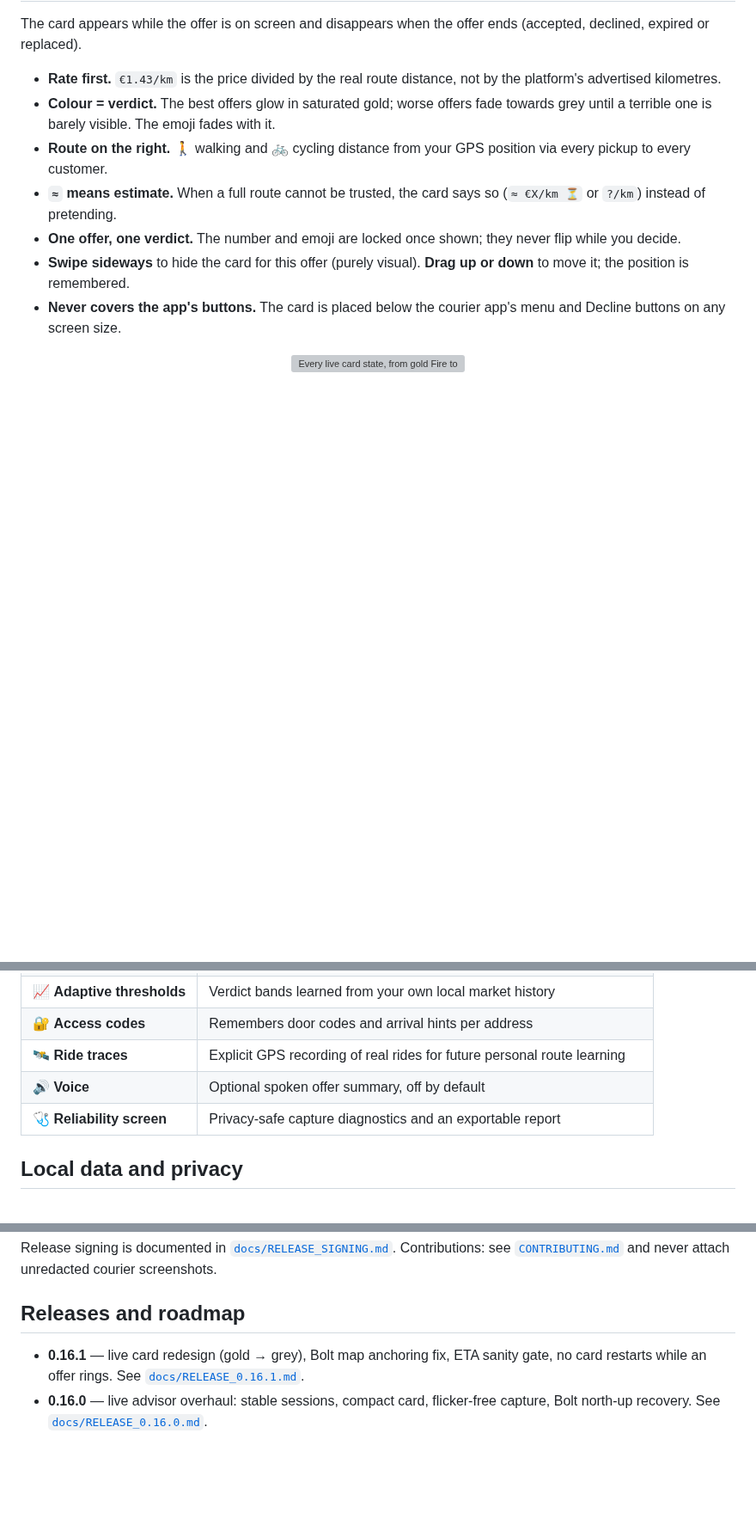
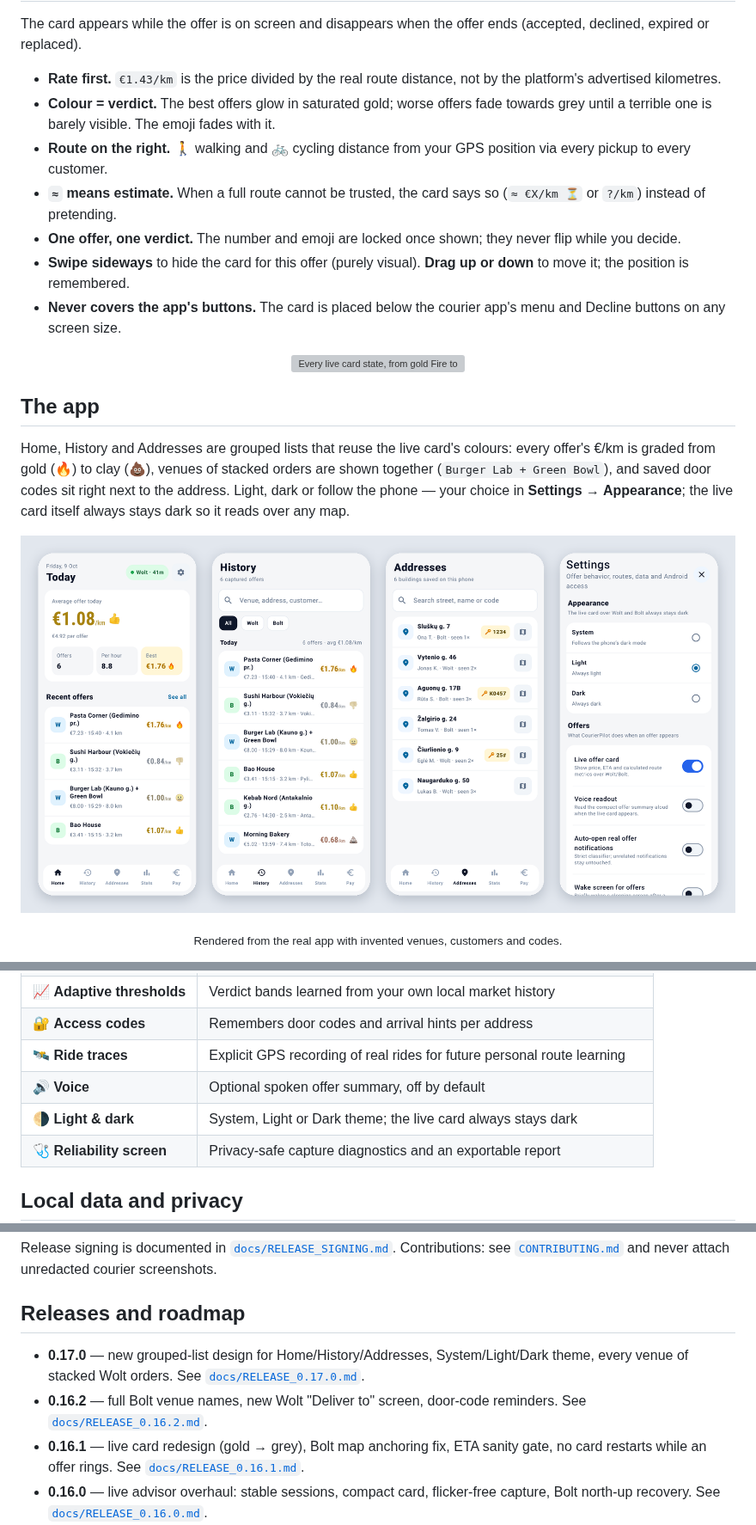
Before and after one commit to Bl0ck154/CourierPilot, a Markdown page: README.md, 3 parts joined by grey strips. Shown at 86% size. Drawn GitHub-style; pictures changed too: docs/assets/app-screens-light.png (added); blank space fills up the shorter version; grey boxes are pictures that could not be loaded.

Commit message:
Release 0.17.0: README app screenshots and release notes
Co-Authored-By: Claude Opus 5.5 <noreply@anthropic.com>
Claude-Session: https://claude.ai/code/session_01FnfzTVLeRb3johgjUPPCQr

```diff
--- a/README.md
+++ b/README.md
@@ -36,3 +36,17 @@ The card appears while the offer is on screen and disappears when the offer ends
 <p align="center">
   <img src="docs/assets/live-card-states.svg" alt="Every live card state, from gold Fire to faint Terrible, plus estimate, calculating and unknown" width="820" />
 </p>
+
+## The app
+
+Home, History and Addresses are grouped lists that reuse the live card's colours: every offer's €/km is graded from gold (🔥) to clay (💩), venues of stacked orders are shown together (`Burger Lab + Green Bowl`), and saved door codes sit right next to the address. Light, dark or follow the phone — your choice in **Settings → Appearance**; the live card itself always stays dark so it reads over any map.
+
+<p align="center">
+  <picture>
+    <source media="(prefers-color-scheme: dark)" srcset="docs/assets/app-screens-dark.png" />
+    <img src="docs/assets/app-screens-light.png" alt="CourierPilot Home, History, Addresses and Appearance settings" width="900" />
+  </picture>
+</p>
+
+<p align="center"><sub>Rendered from the real app with invented venues, customers and codes.</sub></p>
+
@@ -76,6 +96,7 @@ In developer mode the card also shows tiny debug lines (the pickup address and t
 | 🔐 **Access codes** | Remembers door codes and arrival hints per address |
 | 🛰 **Ride traces** | Explicit GPS recording of real rides for future personal route learning |
 | 🔊 **Voice** | Optional spoken offer summary, off by default |
+| 🌗 **Light & dark** | System, Light or Dark theme; the live card always stays dark |
 | 🩺 **Reliability screen** | Privacy-safe capture diagnostics and an exportable report |
 
 ## Local data and privacy
@@ -112,6 +133,8 @@ Release signing is documented in [`docs/RELEASE_SIGNING.md`](docs/RELEASE_SIGNIN
 
 ## Releases and roadmap
 
+- **0.17.0** — new grouped-list design for Home/History/Addresses, System/Light/Dark theme, every venue of stacked Wolt orders. See [`docs/RELEASE_0.17.0.md`](docs/RELEASE_0.17.0.md).
+- **0.16.2** — full Bolt venue names, new Wolt "Deliver to" screen, door-code reminders. See [`docs/RELEASE_0.16.2.md`](docs/RELEASE_0.16.2.md).
 - **0.16.1** — live card redesign (gold → grey), Bolt map anchoring fix, ETA sanity gate, no card restarts while an offer rings. See [`docs/RELEASE_0.16.1.md`](docs/RELEASE_0.16.1.md).
 - **0.16.0** — live advisor overhaul: stable sessions, compact card, flicker-free capture, Bolt north-up recovery. See [`docs/RELEASE_0.16.0.md`](docs/RELEASE_0.16.0.md).
 - **Next** — map-label registration for Bolt (OCR of street and place names as extra anchors) and line-graph pairing for multi-stop orders, gated on measured accuracy. See [`docs/LIVE_ADVISOR_OVERHAUL_PLAN.md`](docs/LIVE_ADVISOR_OVERHAUL_PLAN.md) and [`docs/ROUTE_INTELLIGENCE_ROADMAP.md`](docs/ROUTE_INTELLIGENCE_ROADMAP.md).
```
Also changed, not shown: other parts of README.md (+6 -0 lines), docs/RELEASE_0.17.0.md (added, +37 -0 lines), docs/assets/app-screens-dark.png (added), 1 other file.
